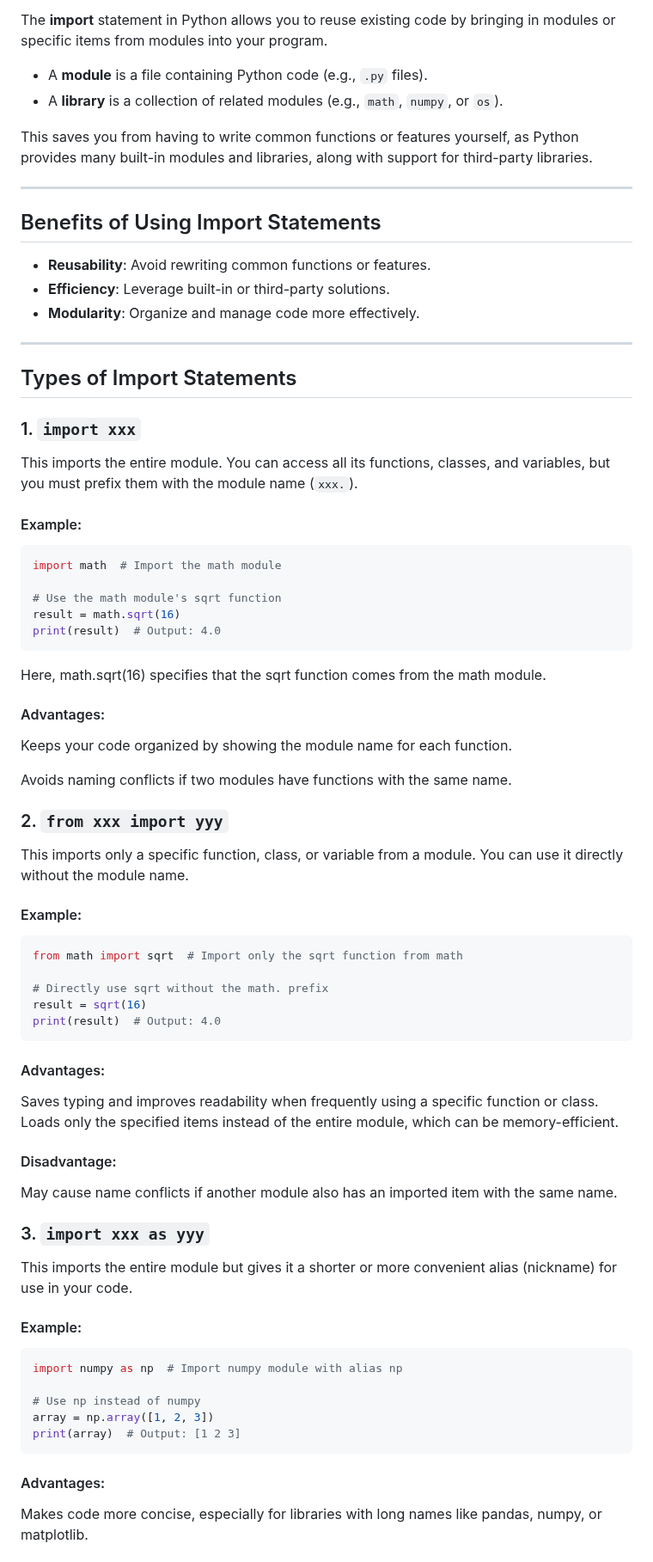
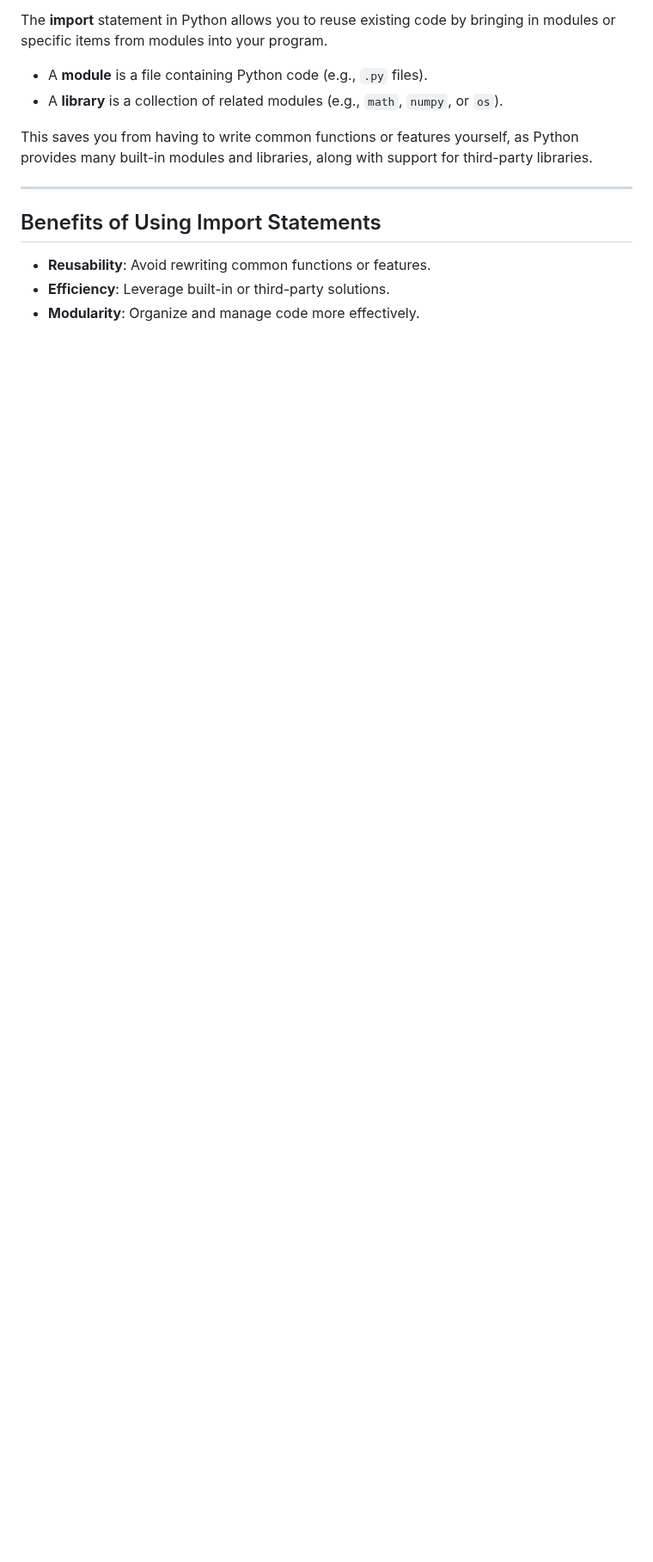
Before and after one commit to cloudyuga/genai, a Markdown page: Module-00-Basic-Python/1-Import/python_imports_basics.md, the part around one of its changes. Shown at 86% size. Rendered like a GitHub page; blank space fills up the shorter version.

````diff
--- a/Module-00-Basic-Python/1-Import/python_imports_basics.md
+++ b/Module-00-Basic-Python/1-Import/python_imports_basics.md
@@ -14,61 +19,3 @@ This saves you from having to write common functions or features yourself, as Py
 - **Reusability**: Avoid rewriting common functions or features.
 - **Efficiency**: Leverage built-in or third-party solutions.
 - **Modularity**: Organize and manage code more effectively.
-
----
-
-## Types of Import Statements
-
-### 1. `import xxx`
-
-This imports the entire module. You can access all its functions, classes, and variables, but you must prefix them with the module name (`xxx.`).
-
-#### Example:
-```python
-import math  # Import the math module
-
-# Use the math module's sqrt function
-result = math.sqrt(16)
-print(result)  # Output: 4.0
-```
-Here, math.sqrt(16) specifies that the sqrt function comes from the math module.
-
-#### Advantages:
-Keeps your code organized by showing the module name for each function.
-
-Avoids naming conflicts if two modules have functions with the same name.
-
-### 2. `from xxx import yyy`
-
-This imports only a specific function, class, or variable from a module. You can use it directly without the module name.
-
-#### Example:
-```python
-from math import sqrt  # Import only the sqrt function from math
-
-# Directly use sqrt without the math. prefix
-result = sqrt(16)
-print(result)  # Output: 4.0
-```
-#### Advantages:
-Saves typing and improves readability when frequently using a specific function or class.
-Loads only the specified items instead of the entire module, which can be memory-efficient.
-
-#### Disadvantage:
-May cause name conflicts if another module also has an imported item with the same name.
-
-### 3. `import xxx as yyy`
-
-This imports the entire module but gives it a shorter or more convenient alias (nickname) for use in your code.
-
-#### Example:
-```python
-import numpy as np  # Import numpy module with alias np
-
-# Use np instead of numpy
-array = np.array([1, 2, 3])
-print(array)  # Output: [1 2 3]
-```
-#### Advantages:
-Makes code more concise, especially for libraries with long names like pandas, numpy, or matplotlib.
-
````
Also changed, not shown: other parts of Module-00-Basic-Python/1-Import/python_imports_basics.md (+8 -35 lines).
